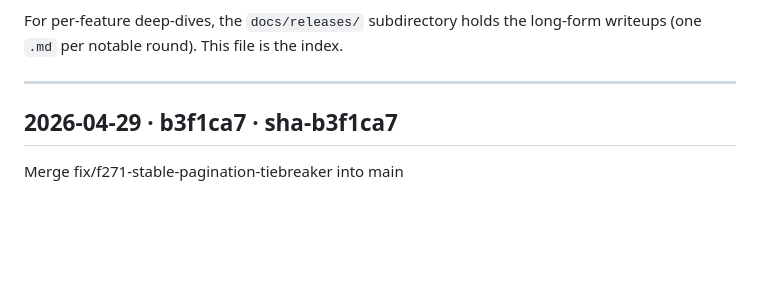
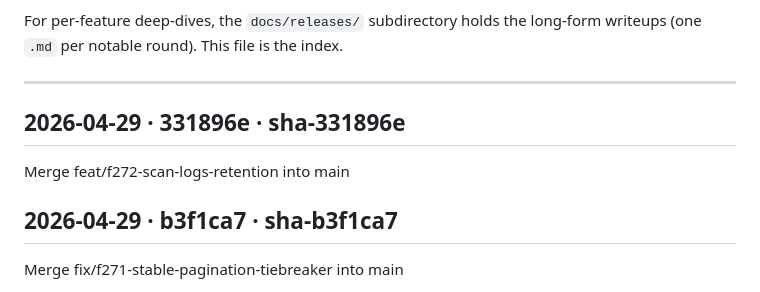
Before and after one commit to betaque-team/sales-platform, a Markdown page: docs/RELEASES.md, the part around the change. GitHub-like rendering; blank space fills up the shorter version.

Commit message:
docs(releases): append sha-331896e [skip ci]

```diff
--- a/docs/RELEASES.md
+++ b/docs/RELEASES.md
@@ -29,6 +29,10 @@ long-form writeups (one `.md` per notable round). This file is the index.
 ---
 
 <!-- RELEASES_LOG_START -->
+
+## 2026-04-29 · 331896e · sha-331896e
+Merge feat/f272-scan-logs-retention into main
+
 
 ## 2026-04-29 · b3f1ca7 · sha-b3f1ca7
 Merge fix/f271-stable-pagination-tiebreaker into main
```
